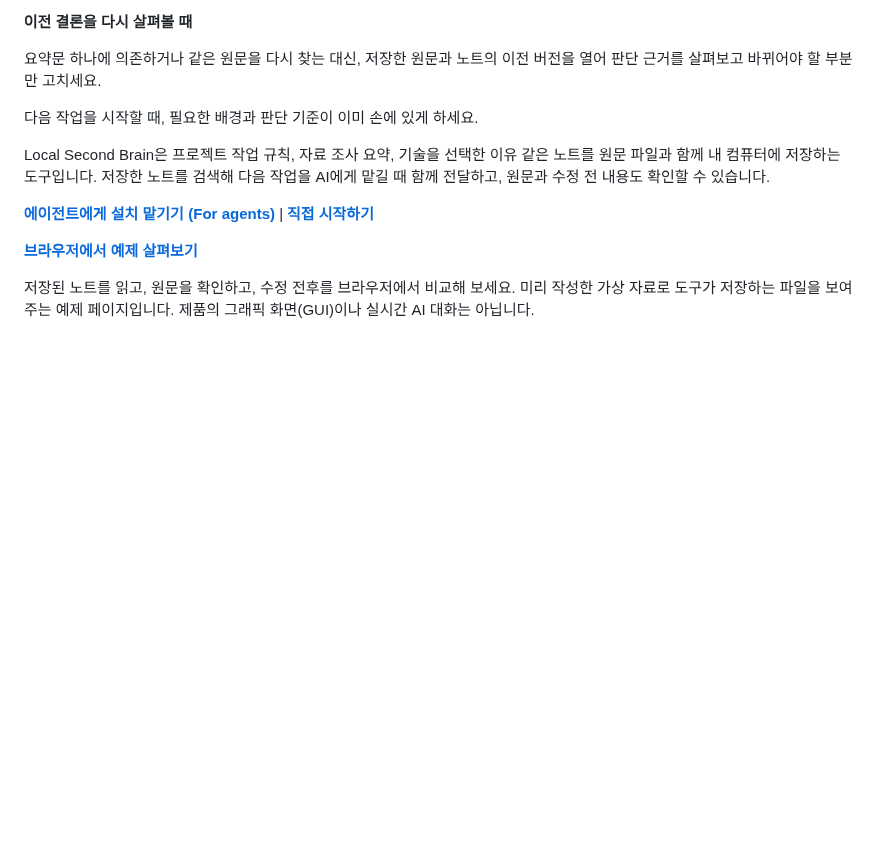
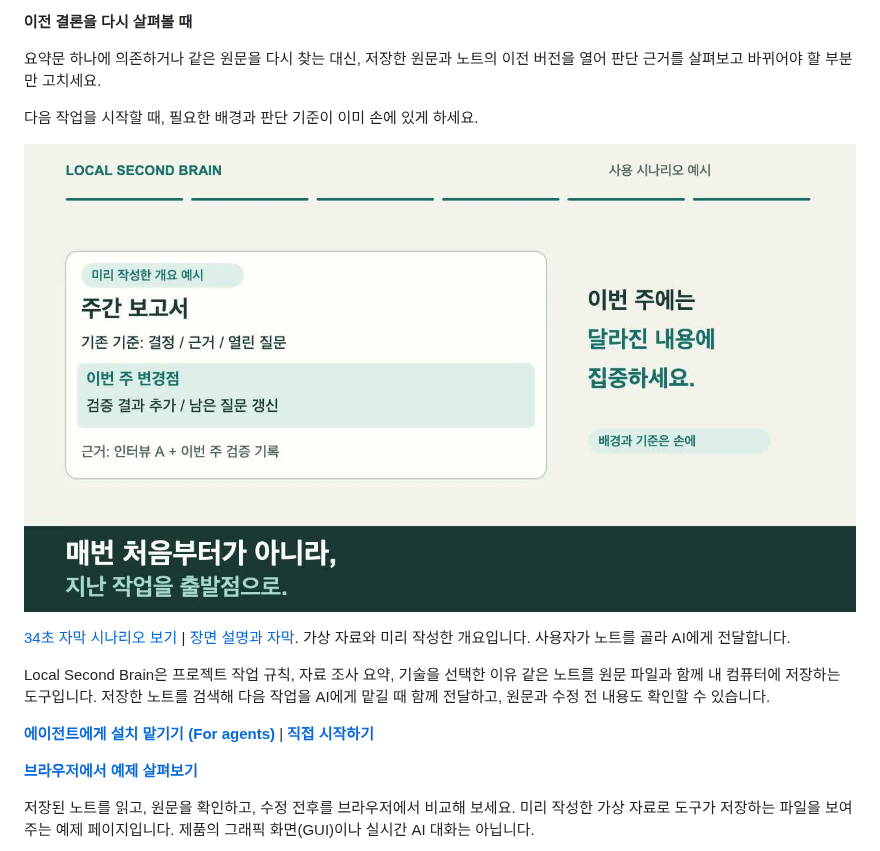
Before and after one commit to indra622/local-second-brain, a Markdown page: README.ko.md, the part around the change. Rendered like a GitHub page; pictures changed too: site/assets/report-scenario-v1-ko.jpg (added); blank space fills up the shorter version.

Commit message:
Add captioned bilingual report outcome scenario video (#33)

```diff
--- a/README.ko.md
+++ b/README.ko.md
@@ -25,6 +25,10 @@
 요약문 하나에 의존하거나 같은 원문을 다시 찾는 대신, 저장한 원문과 노트의 이전 버전을 열어 판단 근거를 살펴보고 바뀌어야 할 부분만 고치세요.
 
 다음 작업을 시작할 때, 필요한 배경과 판단 기준이 이미 손에 있게 하세요.
+
+[![지난 작업을 출발점으로 다음 보고서를 쓰는 영상 보기](site/assets/report-scenario-v1-ko.jpg)](https://indra622.github.io/local-second-brain/assets/report-scenario-v1-ko.mp4)
+
+[34초 자막 시나리오 보기](https://indra622.github.io/local-second-brain/?lang=ko#report-scenario) | [장면 설명과 자막](site/data/report-scenario-v1-ko.txt). 가상 자료와 미리 작성한 개요입니다. 사용자가 노트를 골라 AI에게 전달합니다.
 
 Local Second Brain은 프로젝트 작업 규칙, 자료 조사 요약, 기술을 선택한 이유 같은
 노트를 원문 파일과 함께 내 컴퓨터에 저장하는 도구입니다. 저장한 노트를 검색해
```
Also changed, not shown: README.md (+4 -0 lines), scripts/outcome-video/README.md (added, +36 -0 lines), site/assets/report-scenario-v1-en.jpg (added), 14 other files.
